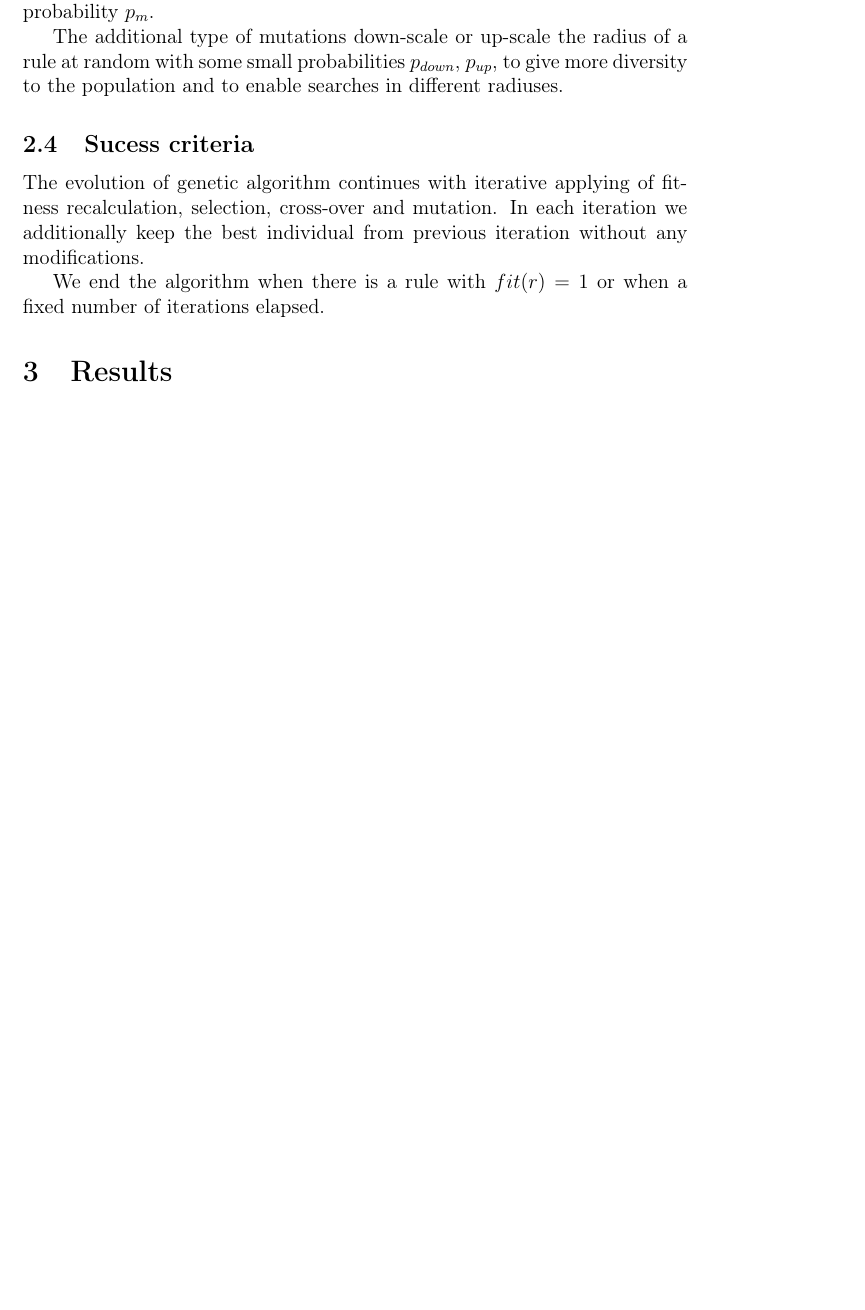
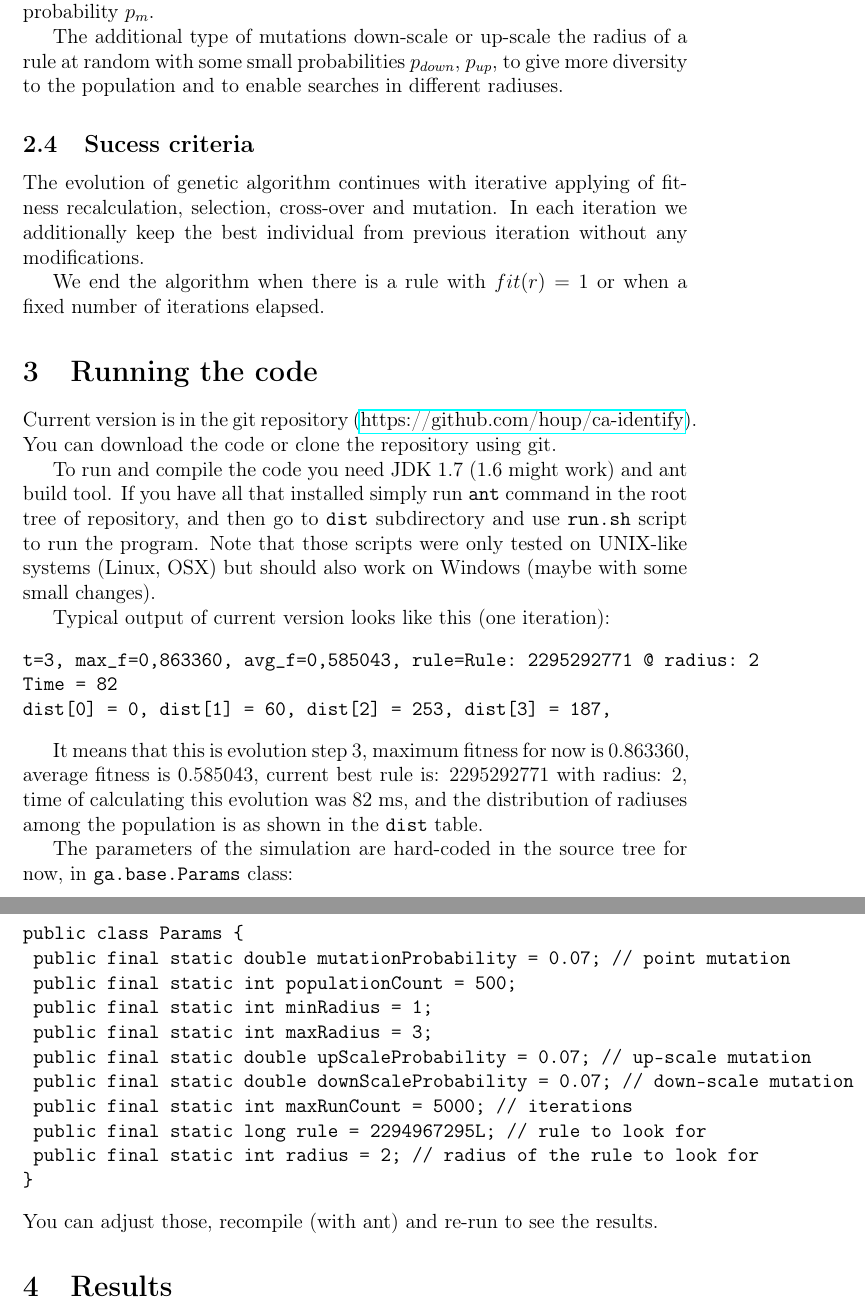
Before and after one commit to houp/ca-identify, a LaTeX document (docs/report.tex): part of page 4 of 4 before the commit and two parts of pages 4 and 5 of 5 after it, the two joined at a grey line, cut so that both start at the same text, the shorter picture padded with empty space. Compiled offline with pdfLaTeX.

Commit message:
new report version

```diff
--- a/docs/report.tex
+++ b/docs/report.tex
@@ -107,6 +104,39 @@ The evolution of genetic algorithm continues with iterative applying of fitness
 
 We end the algorithm when there is a rule with $fit(r)=1$ or when a fixed number of iterations elapsed.
 
+\section{Running the code}
+
+Current version is in the git repository (\href{https://github.com/houp/ca-identify}{https://github.com/houp/ca-identify}). You can download the code or clone the repository using git.
+
+To run and compile the code you need JDK 1.7 (1.6 might work) and ant build tool. If you have all that installed simply run \verb+ant+ command in the root tree of repository, and then go to \verb+dist+ subdirectory and use \verb+run.sh+ script to run the program. Note that those scripts were only tested on UNIX-like systems (Linux, OSX) but should also work on Windows (maybe with some small changes).
+
+Typical output of current version looks like this (one iteration):
+\begin{verbatim}
+t=3, max_f=0,863360, avg_f=0,585043, rule=Rule: 2295292771 @ radius: 2
+Time = 82
+dist[0] = 0, dist[1] = 60, dist[2] = 253, dist[3] = 187,
+\end{verbatim}
+
+It means that this is evolution step $3$, maximum fitness for now is $0.863360$, average fitness is $0.585043$, current best rule is: $2295292771$ with radius: 2, time of calculating this evolution was 82 ms, and the distribution of radiuses among the population is as shown in the \verb+dist+ table.
+
+The parameters of the simulation are hard-coded in the source tree for now, in \verb+ga.base.Params+ class:
+\begin{verbatim}
+public class Params {
+	public final static double mutationProbability = 0.07; // point mutation
+	public final static int populationCount = 500;
+	public final static int minRadius = 1;
+	public final static int maxRadius = 3;
+	public final static double upScaleProbability = 0.07; // up-scale mutation
+	public final static double downScaleProbability = 0.07; // down-scale mutation
+	public final static int maxRunCount = 5000; // iterations
+	public final static long rule = 2294967295L; // rule to look for
+	public final static int radius = 2; // radius of the rule to look for
+}
+\end{verbatim}
+You can adjust those, recompile (with ant) and re-run to see the results.
+
+
+
 \section{Results}
 
 TODO: charts, tables, samples..
```
Also changed, not shown: docs/report.pdf, docs/report.tex (7 more changed lines).
